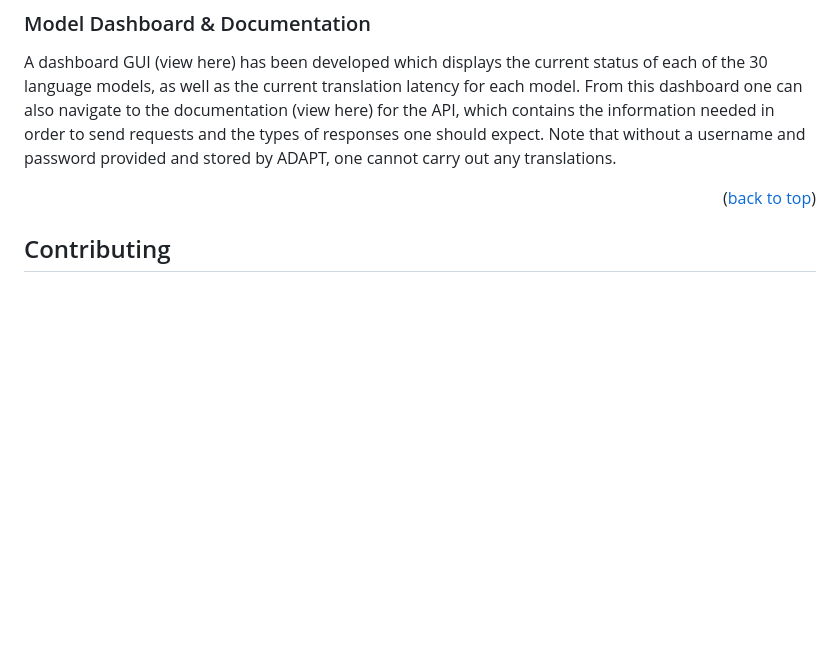
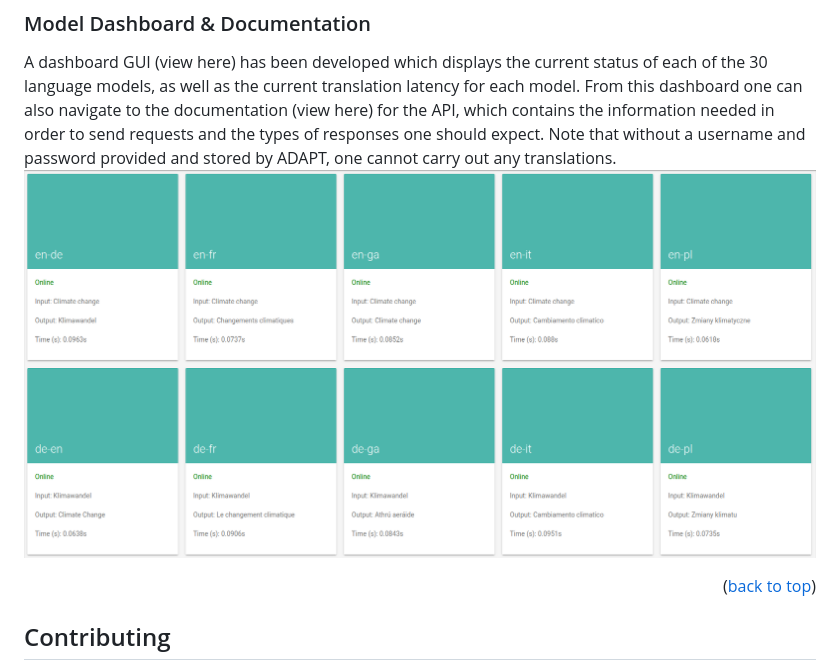
Before and after one commit to DanielGall500/Aniela, a Markdown page: README.md, the part around the change. GitHub-like rendering; blank space fills up the shorter version.

Commit message:
Dashboard example added

```diff
--- a/README.md
+++ b/README.md
@@ -195,6 +195,7 @@ The API previously relied on Flask and Waitress which provided a WSGI server tha
 
 ### Model Dashboard & Documentation
 A dashboard GUI (view here) has been developed which displays the current status of each of the 30 language models, as well as the current translation latency for each model. From this dashboard one can also navigate to the documentation (view here) for the API, which contains the information needed in order to send requests and the types of responses one should expect. Note that without a username and password provided and stored by ADAPT, one cannot carry out any translations.
+![Dashboard](resources/live-model-dashboard-example.png)
 <p align="right">(<a href="#readme-top">back to top</a>)</p>
 
 <!-- CONTRIBUTING -->
```
